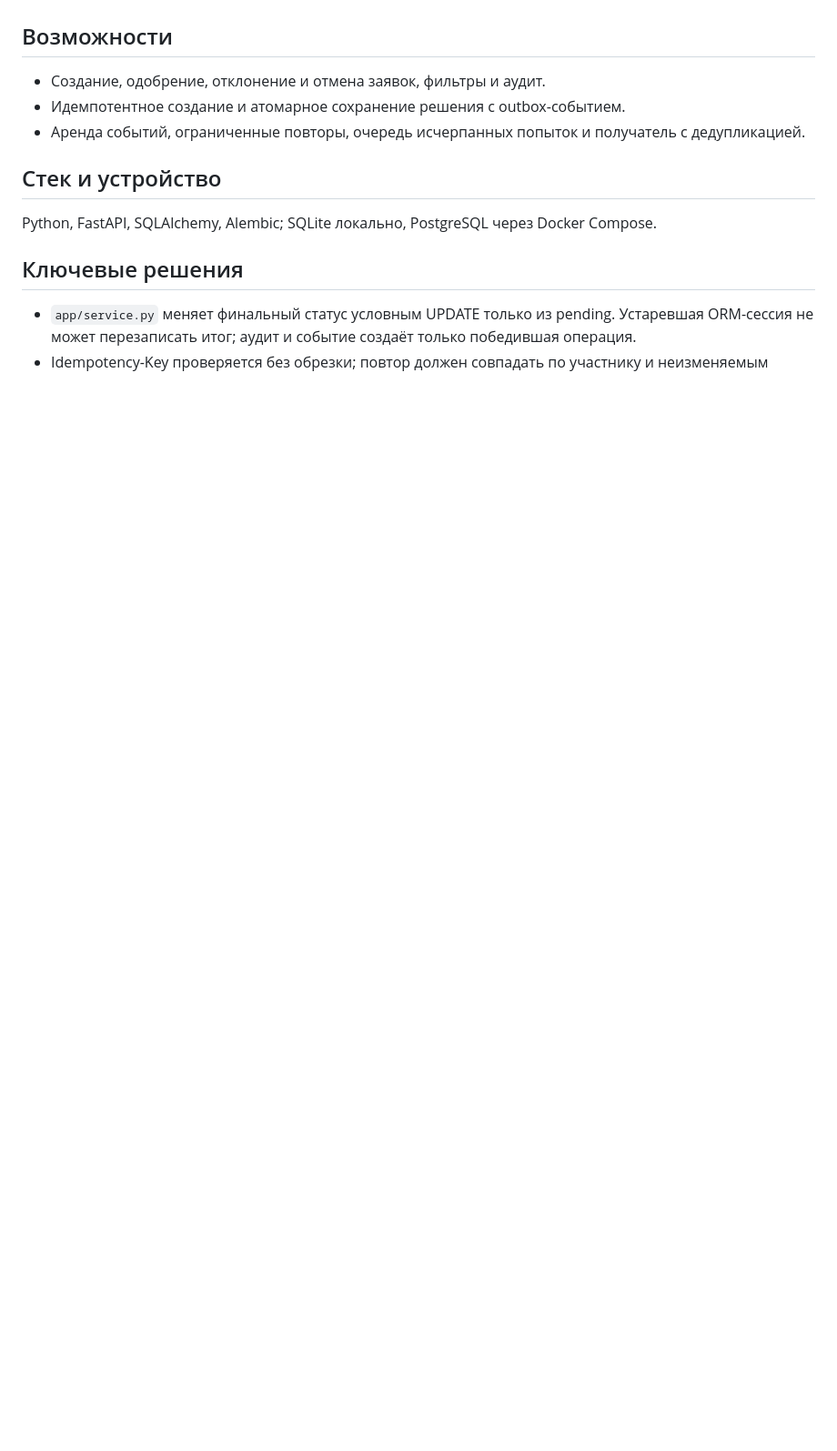
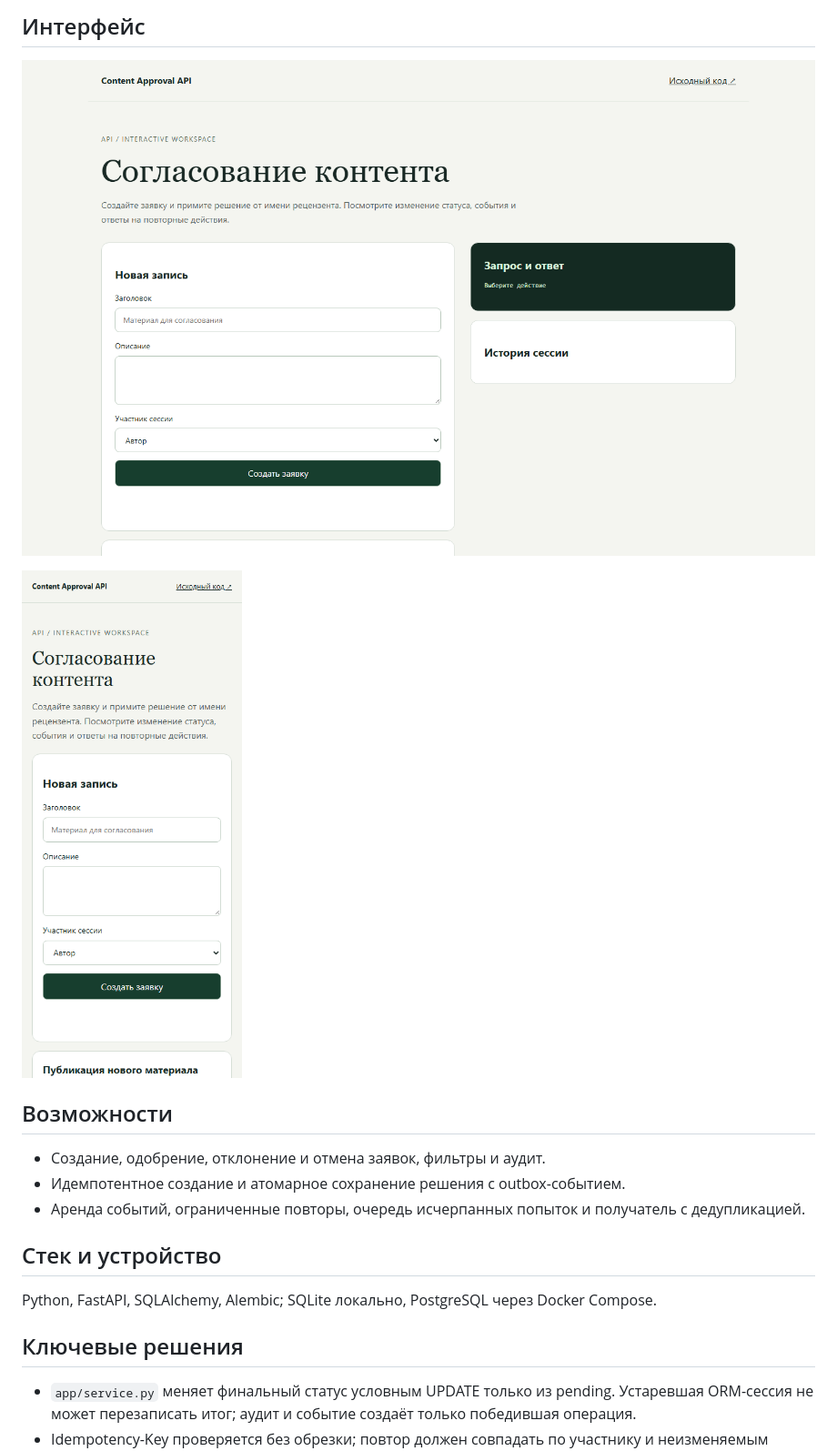
Before and after one commit to memorim/content-approval-api, a Markdown page: README.md, the part around the change printed below. Shown: that part at 91% size. Drawn GitHub-style; pictures changed too: docs/desktop.png (added), docs/mobile.png (added); blank space fills up the shorter version.

Commit message:
Polish project presentation, mobile layout and browser access

```diff
--- a/README.md
+++ b/README.md
@@ -5,4 +6,9 @@
 
+## Интерфейс
+
+![Компьютерная версия](docs/desktop.png)
+
+<img src="docs/mobile.png" width="320" alt="Мобильная версия">
 
 ## Возможности
 
```
Also changed, not shown: other parts of README.md (+8 -1 lines), 9 other files.
